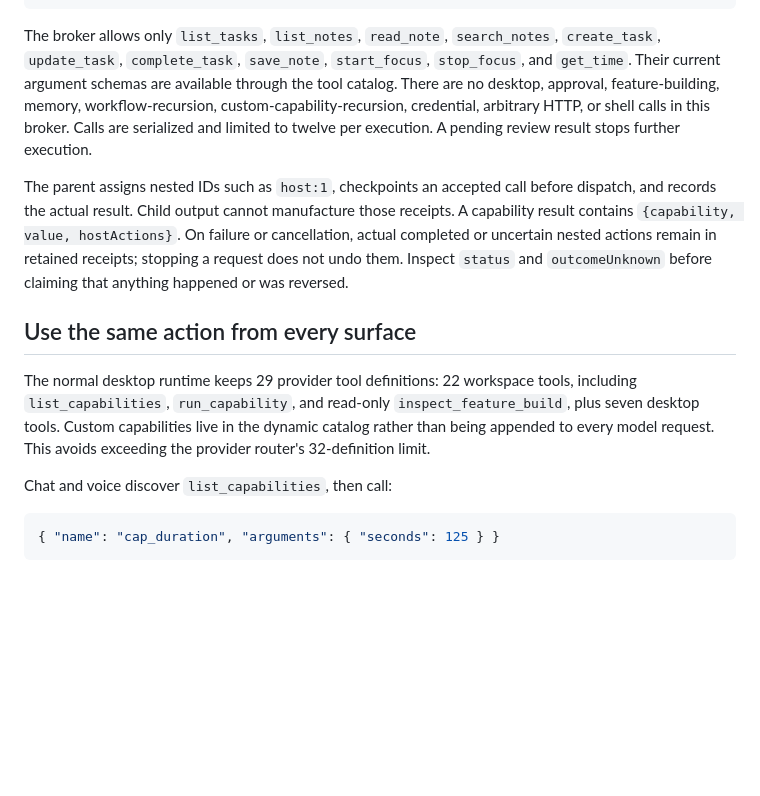
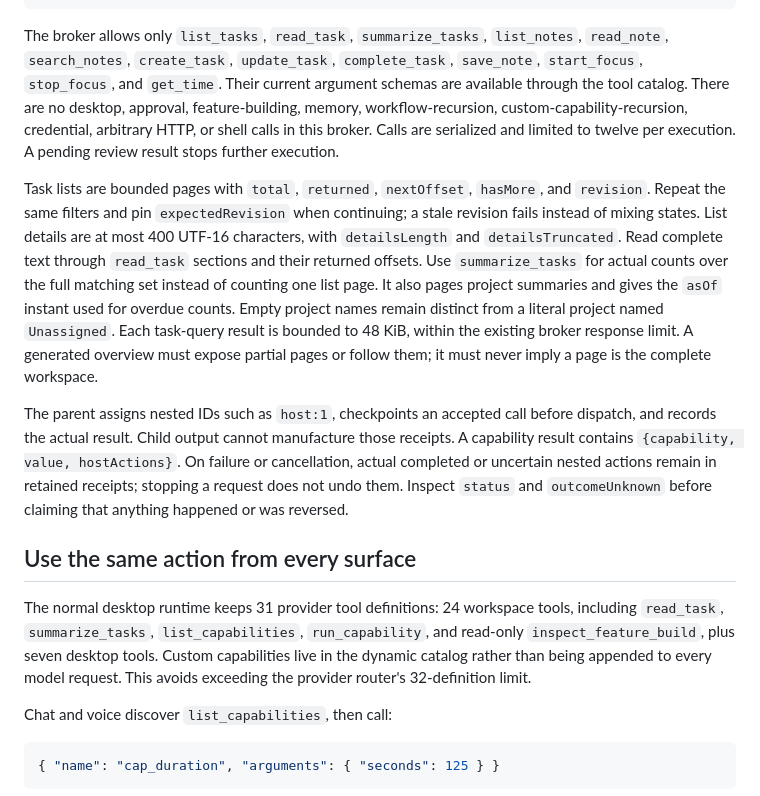
Before and after one commit to brayden-letwin/companion, a Markdown page: docs/CAPABILITIES.md, the part around the change. Rendered like a GitHub page; blank space fills up the shorter version.

Commit message:
Document complete task reads and retained query checks

````diff
--- a/docs/CAPABILITIES.md
+++ b/docs/CAPABILITIES.md
@@ -89,13 +89,15 @@ Register this example as `id: "save-summary"`, `module: "./save-summary.mjs"`, `
 }
 ```
 
-The broker allows only `list_tasks`, `list_notes`, `read_note`, `search_notes`, `create_task`, `update_task`, `complete_task`, `save_note`, `start_focus`, `stop_focus`, and `get_time`. Their current argument schemas are available through the tool catalog. There are no desktop, approval, feature-building, memory, workflow-recursion, custom-capability-recursion, credential, arbitrary HTTP, or shell calls in this broker. Calls are serialized and limited to twelve per execution. A pending review result stops further execution.
+The broker allows only `list_tasks`, `read_task`, `summarize_tasks`, `list_notes`, `read_note`, `search_notes`, `create_task`, `update_task`, `complete_task`, `save_note`, `start_focus`, `stop_focus`, and `get_time`. Their current argument schemas are available through the tool catalog. There are no desktop, approval, feature-building, memory, workflow-recursion, custom-capability-recursion, credential, arbitrary HTTP, or shell calls in this broker. Calls are serialized and limited to twelve per execution. A pending review result stops further execution.
+
+Task lists are bounded pages with `total`, `returned`, `nextOffset`, `hasMore`, and `revision`. Repeat the same filters and pin `expectedRevision` when continuing; a stale revision fails instead of mixing states. List details are at most 400 UTF-16 characters, with `detailsLength` and `detailsTruncated`. Read complete text through `read_task` sections and their returned offsets. Use `summarize_tasks` for actual counts over the full matching set instead of counting one list page. It also pages project summaries and gives the `asOf` instant used for overdue counts. Empty project names remain distinct from a literal project named `Unassigned`. Each task-query result is bounded to 48 KiB, within the existing broker response limit. A generated overview must expose partial pages or follow them; it must never imply a page is the complete workspace.
 
 The parent assigns nested IDs such as `host:1`, checkpoints an accepted call before dispatch, and records the actual result. Child output cannot manufacture those receipts. A capability result contains `{capability, value, hostActions}`. On failure or cancellation, actual completed or uncertain nested actions remain in retained receipts; stopping a request does not undo them. Inspect `status` and `outcomeUnknown` before claiming that anything happened or was reversed.
 
 ## Use the same action from every surface
 
-The normal desktop runtime keeps 29 provider tool definitions: 22 workspace tools, including `list_capabilities`, `run_capability`, and read-only `inspect_feature_build`, plus seven desktop tools. Custom capabilities live in the dynamic catalog rather than being appended to every model request. This avoids exceeding the provider router's 32-definition limit.
+The normal desktop runtime keeps 31 provider tool definitions: 24 workspace tools, including `read_task`, `summarize_tasks`, `list_capabilities`, `run_capability`, and read-only `inspect_feature_build`, plus seven desktop tools. Custom capabilities live in the dynamic catalog rather than being appended to every model request. This avoids exceeding the provider router's 32-definition limit.
 
 Chat and voice discover `list_capabilities`, then call:
 
````
Also changed, not shown: docs/EXTENSIONS.md (+1 -1 lines).
